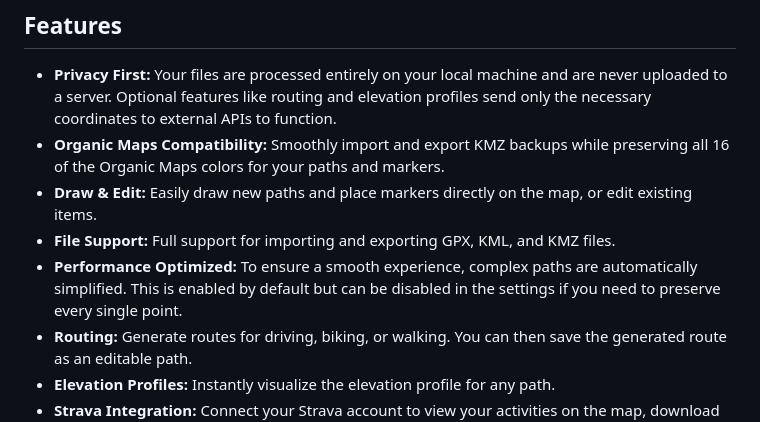
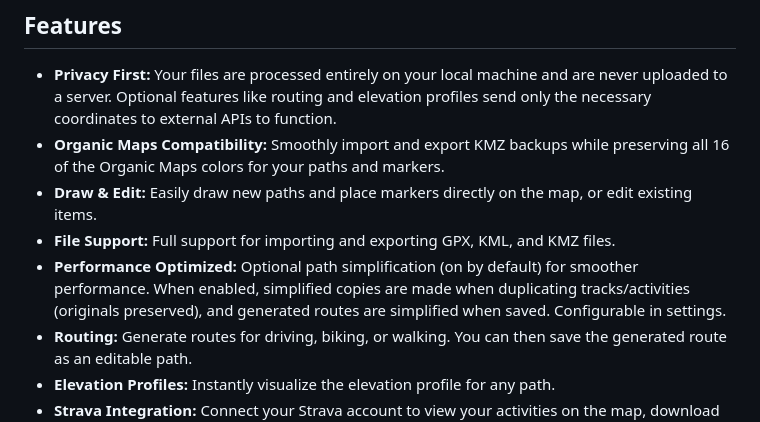
Before and after one commit to openmapeditor/openmapeditor, a Markdown page: README.md, the part around the change. Drawn GitHub-style.

Commit message:
Update README description for path simplification

```diff
--- a/README.md
+++ b/README.md
@@ -10,7 +10,7 @@ OpenMapEditor is a simple, powerful web-based editor for creating, viewing, and
 - **Organic Maps Compatibility:** Smoothly import and export KMZ backups while preserving all 16 of the Organic Maps colors for your paths and markers.
 - **Draw & Edit:** Easily draw new paths and place markers directly on the map, or edit existing items.
 - **File Support:** Full support for importing and exporting GPX, KML, and KMZ files.
-- **Performance Optimized:** To ensure a smooth experience, complex paths are automatically simplified. This is enabled by default but can be disabled in the settings if you need to preserve every single point.
+- **Performance Optimized:** Optional path simplification (on by default) for smoother performance. When enabled, simplified copies are made when duplicating tracks/activities (originals preserved), and generated routes are simplified when saved. Configurable in settings.
 - **Routing:** Generate routes for driving, biking, or walking. You can then save the generated route as an editable path.
 - **Elevation Profiles:** Instantly visualize the elevation profile for any path.
 - **Strava Integration:** Connect your Strava account to view your activities on the map, download their original high-resolution GPX tracks, or duplicate them for editing.
```
